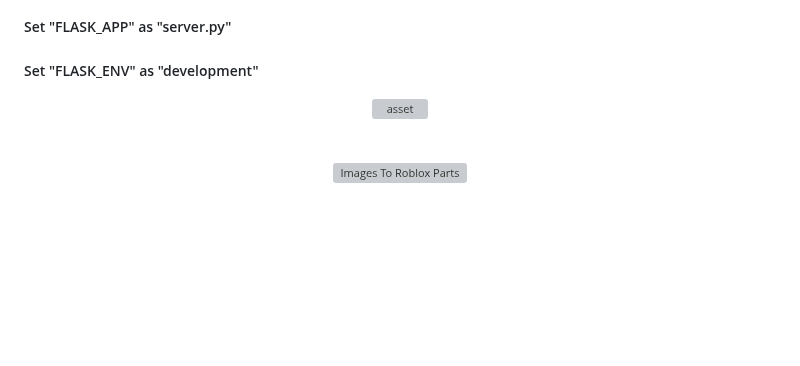
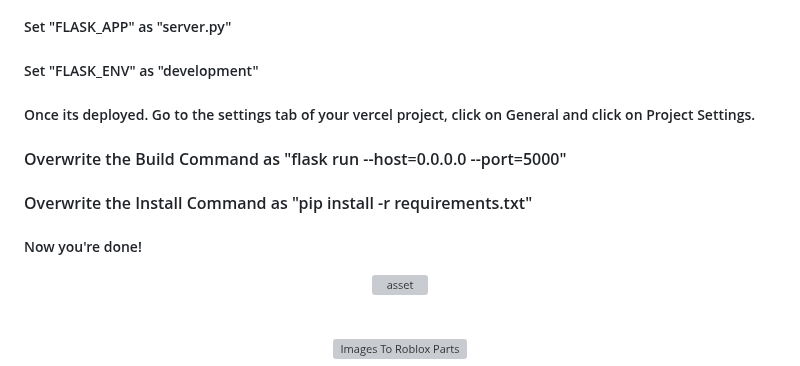
Before and after one commit to coltenthefirst/image-to-roblox, a Markdown page: README.md, the part around the change. Drawn GitHub-style; blank space fills up the shorter version; grey boxes are pictures that could not be loaded.

Commit message:
Vercel Open Source

```diff
--- a/README.md
+++ b/README.md
@@ -23,6 +23,10 @@ limitations under the License.
 
 ##### Set "FLASK_APP" as "server.py"
 ##### Set "FLASK_ENV" as "development"
+##### Once its deployed. Go to the settings tab of your vercel project, click on General and click on Project Settings.
+#### Overwrite the Build Command as "flask run --host=0.0.0.0 --port=5000"
+#### Overwrite the Install Command as "pip install -r requirements.txt"
+##### Now you're done!
 
 <p align="center">
   <img alt="asset" src="https://cdn.vectorstock.com/i/500p/16/54/checkerboard-black-and-white-background-vector-33401654.jpg" width="5000" height="10" style="max-width: 100%;">
```
